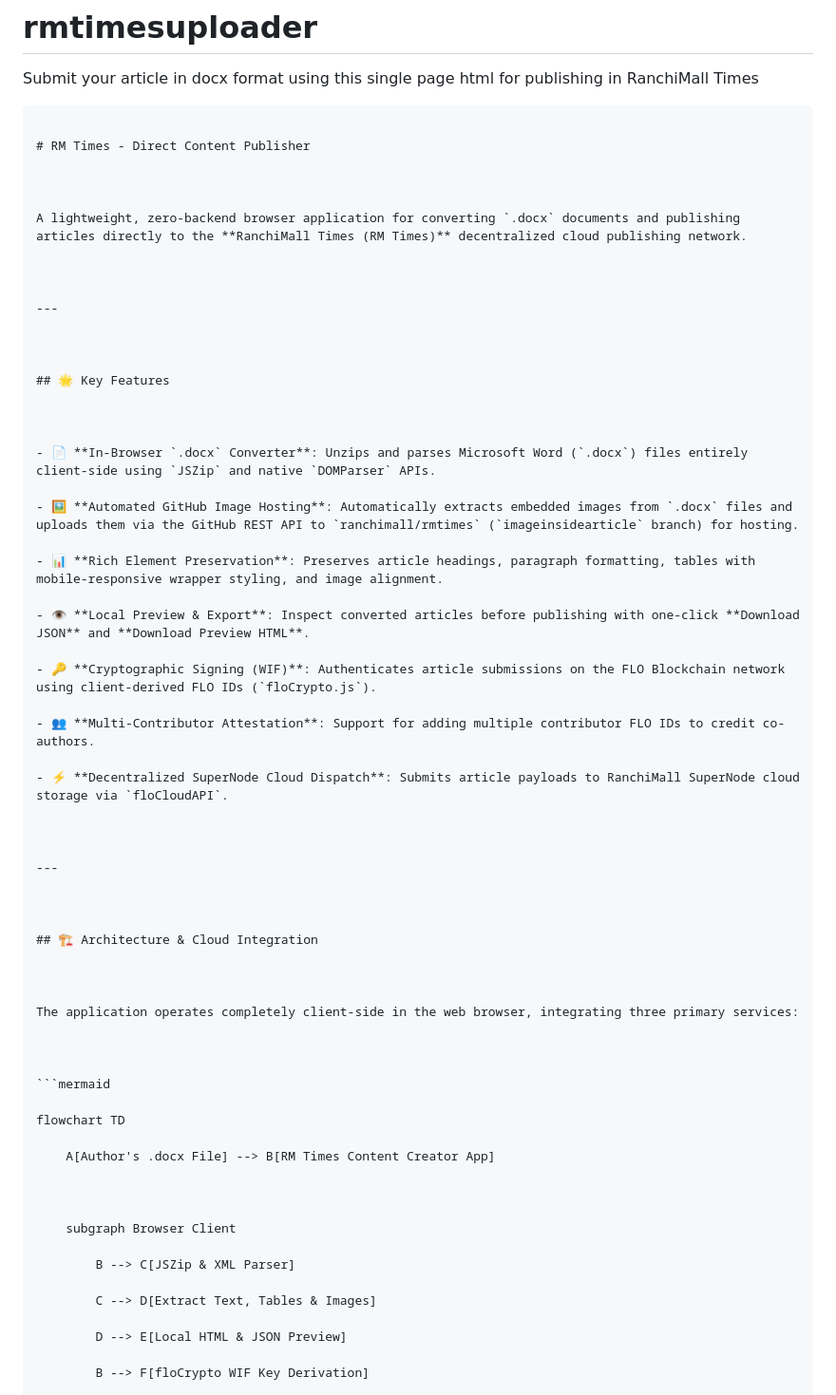
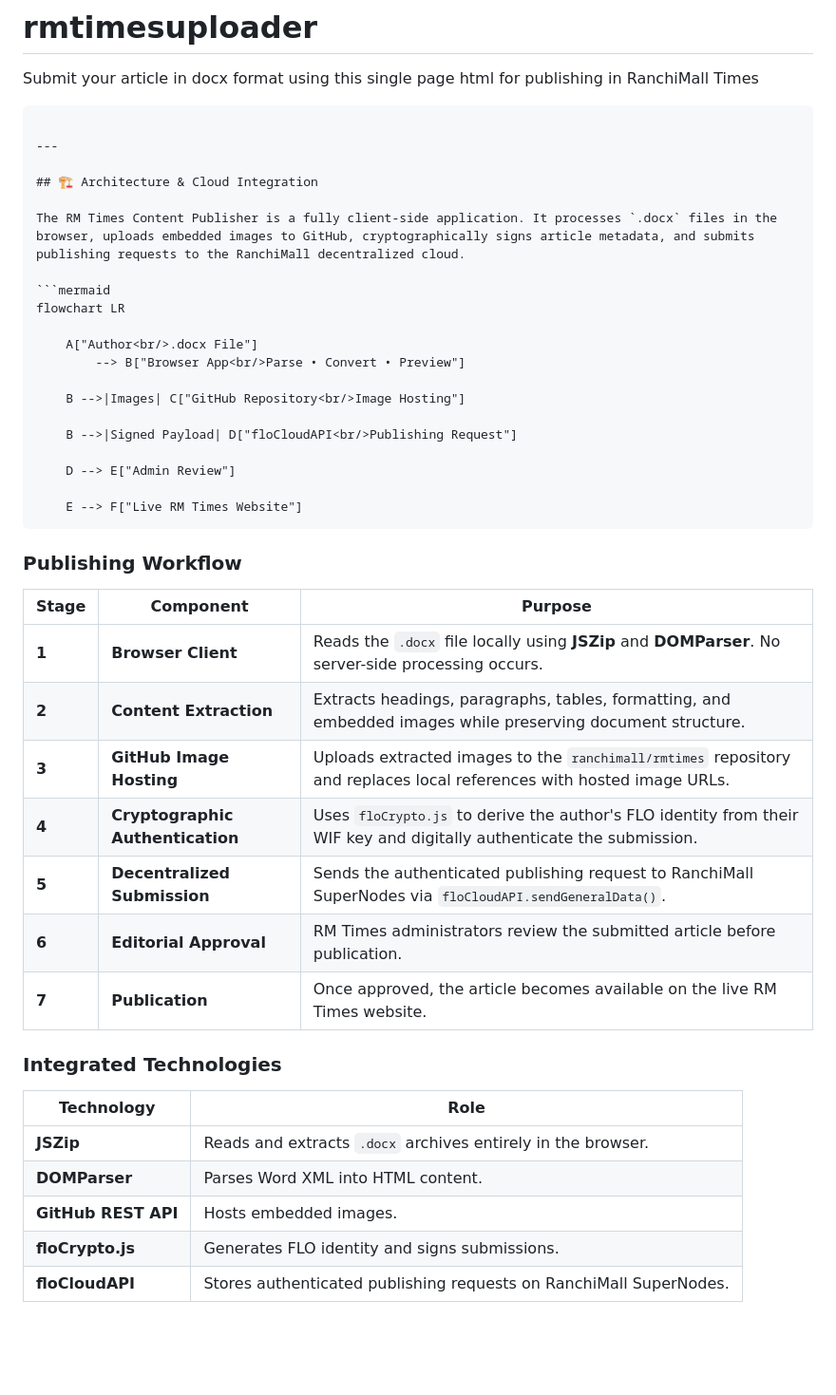
Before and after one commit to ranchimall/rmtimesuploader, a Markdown page: README.md, the part around one of its changes. Shown at 95% size. Rendered like a GitHub page; blank space fills up the shorter version.

````diff
--- a/README.md
+++ b/README.md
@@ -7,65 +7,46 @@ Submit your article in docx format using this single page html for publishing in
 
 ```markdown
 
-# RM Times - Direct Content Publisher
-
-
-
-A lightweight, zero-backend browser application for converting `.docx` documents and publishing articles directly to the **RanchiMall Times (RM Times)** decentralized cloud publishing network.
-
-
-
 ---
-
-
-
-## 🌟 Key Features
-
-
-
-- 📄 **In-Browser `.docx` Converter**: Unzips and parses Microsoft Word (`.docx`) files entirely client-side using `JSZip` and native `DOMParser` APIs.
-
-- 🖼️ **Automated GitHub Image Hosting**: Automatically extracts embedded images from `.docx` files and uploads them via the GitHub REST API to `ranchimall/rmtimes` (`imageinsidearticle` branch) for hosting.
-
-- 📊 **Rich Element Preservation**: Preserves article headings, paragraph formatting, tables with mobile-responsive wrapper styling, and image alignment.
-
-- 👁️ **Local Preview & Export**: Inspect converted articles before publishing with one-click **Download JSON** and **Download Preview HTML**.
-
-- 🔑 **Cryptographic Signing (WIF)**: Authenticates article submissions on the FLO Blockchain network using client-derived FLO IDs (`floCrypto.js`).
-
-- 👥 **Multi-Contributor Attestation**: Support for adding multiple contributor FLO IDs to credit co-authors.
-
-- ⚡ **Decentralized SuperNode Cloud Dispatch**: Submits article payloads to RanchiMall SuperNode cloud storage via `floCloudAPI`.
-
-
-
----
-
-
 
 ## 🏗️ Architecture & Cloud Integration
 
-
-
-The application operates completely client-side in the web browser, integrating three primary services:
-
-
+The RM Times Content Publisher is a fully client-side application. It processes `.docx` files in the browser, uploads embedded images to GitHub, cryptographically signs article metadata, and submits publishing requests to the RanchiMall decentralized cloud.
 
 ```mermaid
+flowchart LR
 
-flowchart TD
+    A["Author<br/>.docx File"]
+        --> B["Browser App<br/>Parse • Convert • Preview"]
 
-    A[Author's .docx File] --> B[RM Times Content Creator App]
+    B -->|Images| C["GitHub Repository<br/>Image Hosting"]
 
+    B -->|Signed Payload| D["floCloudAPI<br/>Publishing Request"]
 
+    D --> E["Admin Review"]
 
-    subgraph Browser Client
+    E --> F["Live RM Times Website"]
+```
 
-        B --> C[JSZip & XML Parser]
+### Publishing Workflow
 
-        C --> D[Extract Text, Tables & Images]
+| Stage | Component | Purpose |
+|-------|-----------|---------|
+| **1** | **Browser Client** | Reads the `.docx` file locally using **JSZip** and **DOMParser**. No server-side processing occurs. |
+| **2** | **Content Extraction** | Extracts headings, paragraphs, tables, formatting, and embedded images while preserving document structure. |
+| **3** | **GitHub Image Hosting** | Uploads extracted images to the `ranchimall/rmtimes` repository and replaces local references with hosted image URLs. |
+| **4** | **Cryptographic Authentication** | Uses `floCrypto.js` to derive the author's FLO identity from their WIF key and digitally authenticate the submission. |
+| **5** | **Decentralized Submission** | Sends the authenticated publishing request to RanchiMall SuperNodes via `floCloudAPI.sendGeneralData()`. |
+| **6** | **Editorial Approval** | RM Times administrators review the submitted article before publication. |
+| **7** | **Publication** | Once approved, the article becomes available on the live RM Times website. |
 
-        D --> E[Local HTML & JSON Preview]
+### Integrated Technologies
 
-        B --> F[floCrypto WIF Key Derivation]
+| Technology | Role |
+|------------|------|
+| **JSZip** | Reads and extracts `.docx` archives entirely in the browser. |
+| **DOMParser** | Parses Word XML into HTML content. |
+| **GitHub REST API** | Hosts embedded images. |
+| **floCrypto.js** | Generates FLO identity and signs submissions. |
+| **floCloudAPI** | Stores authenticated publishing requests on RanchiMall SuperNodes. |
 
````
Also changed, not shown: other parts of README.md (+1 -32 lines).
